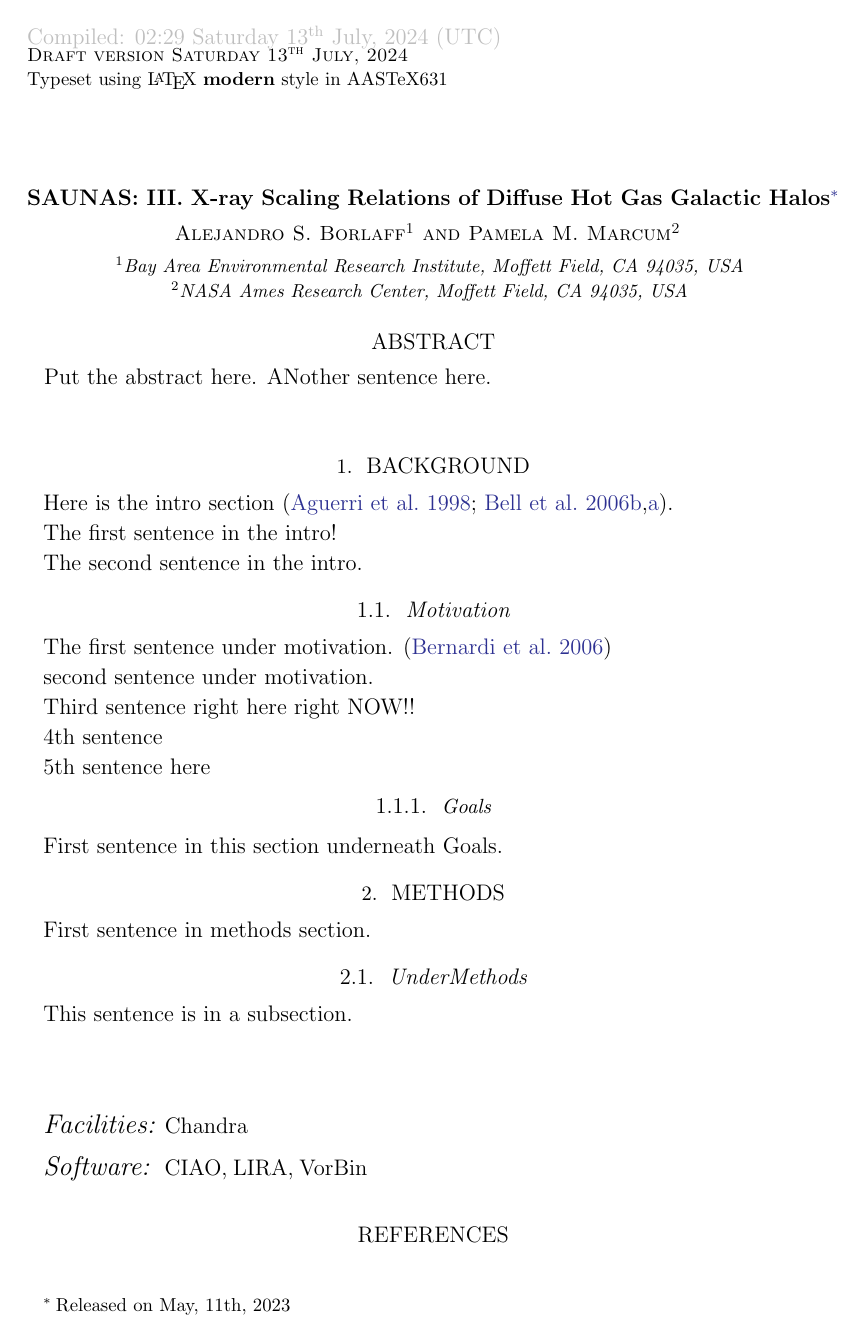
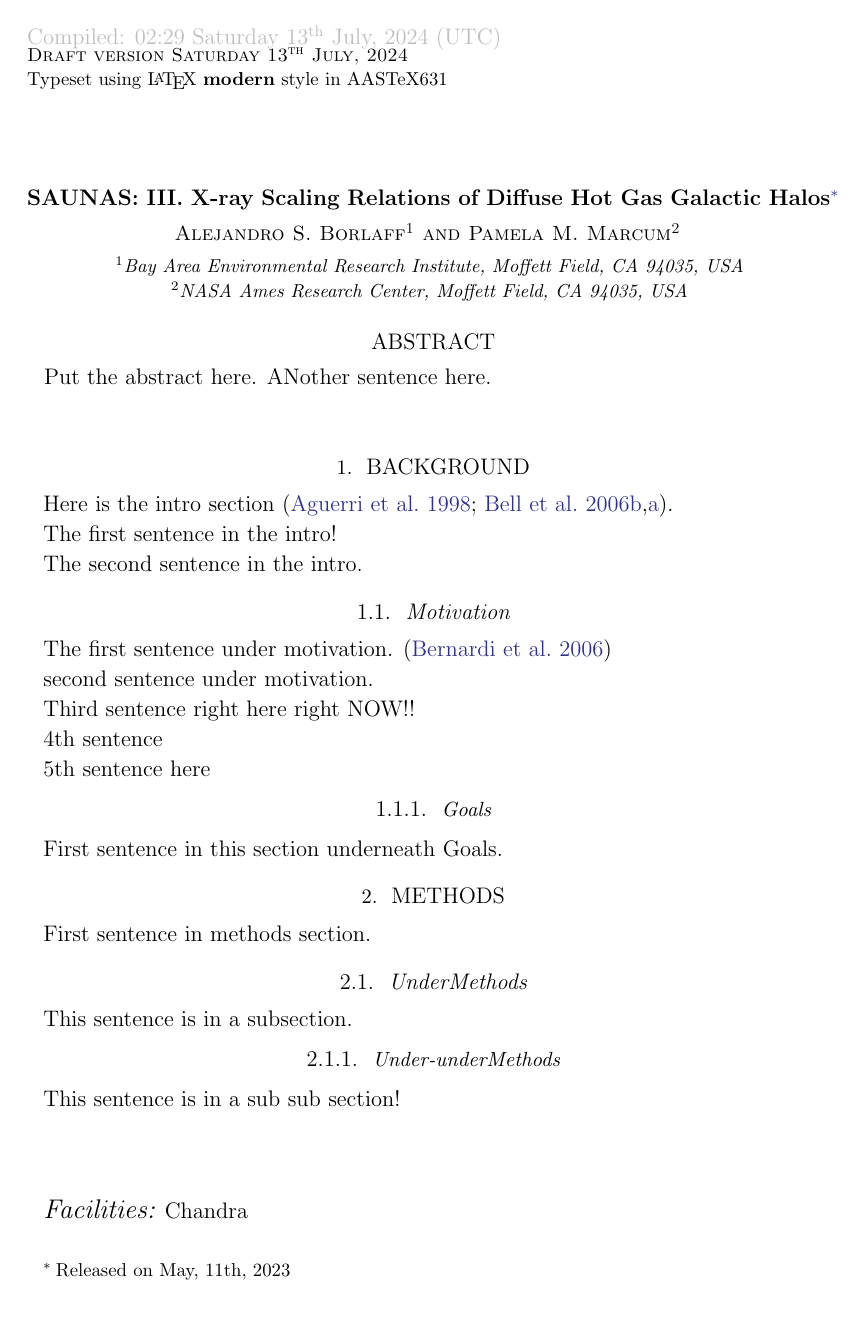
Before and after one commit to pmarcum/SAUNAS_III, a LaTeX paper (main.tex): page 1 of 2. Compiled offline with LaTeX, dvips and Ghostscript.

Commit message:
Update main.tex

```diff
--- a/main.tex
+++ b/main.tex
@@ -49,6 +49,9 @@ First sentence in methods section.
 \subsection{UnderMethods}
 This sentence is in a subsection.
 
+\subsubsection{Under-underMethods}
+This sentence is in a sub sub section!
+
 \begin{acknowledgements}
 
 \end{acknowledgements}
```
